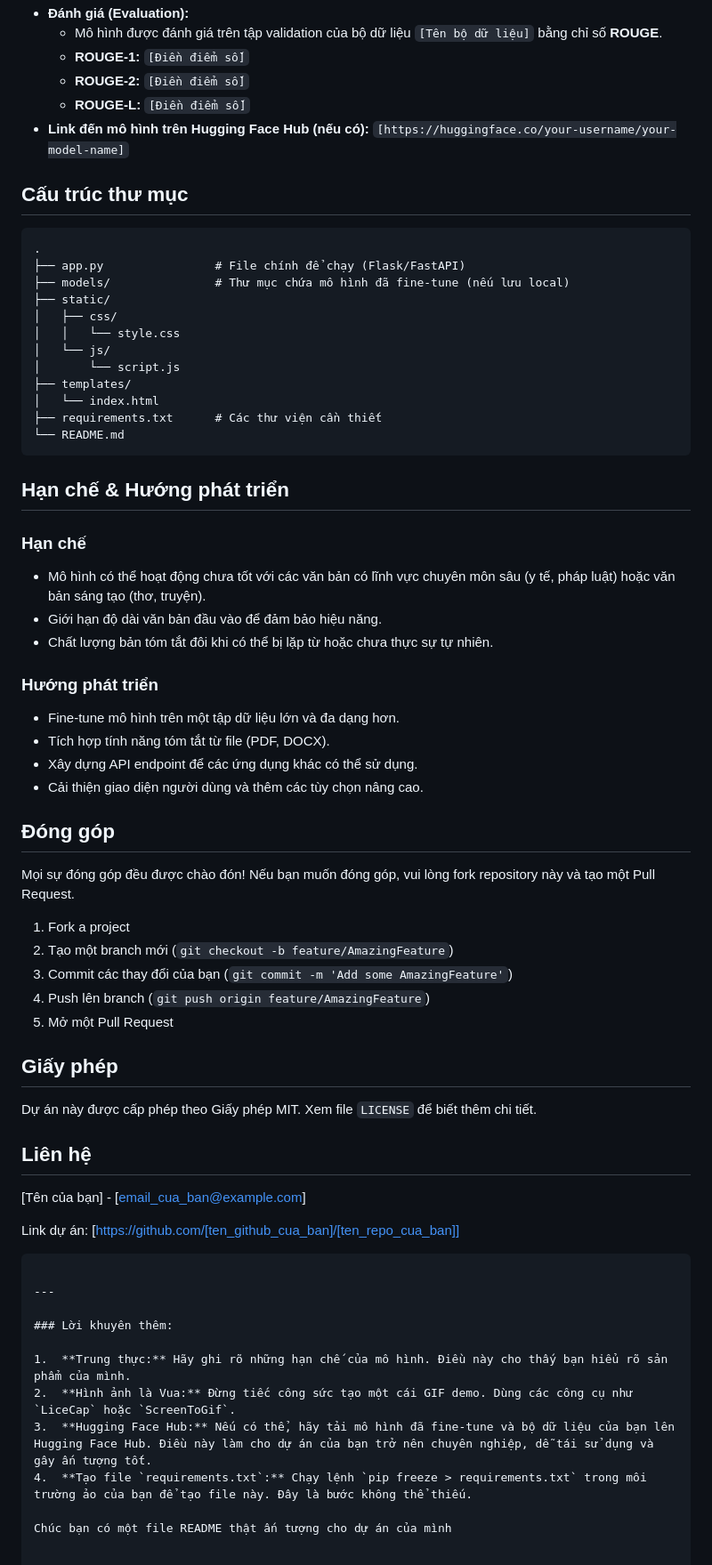
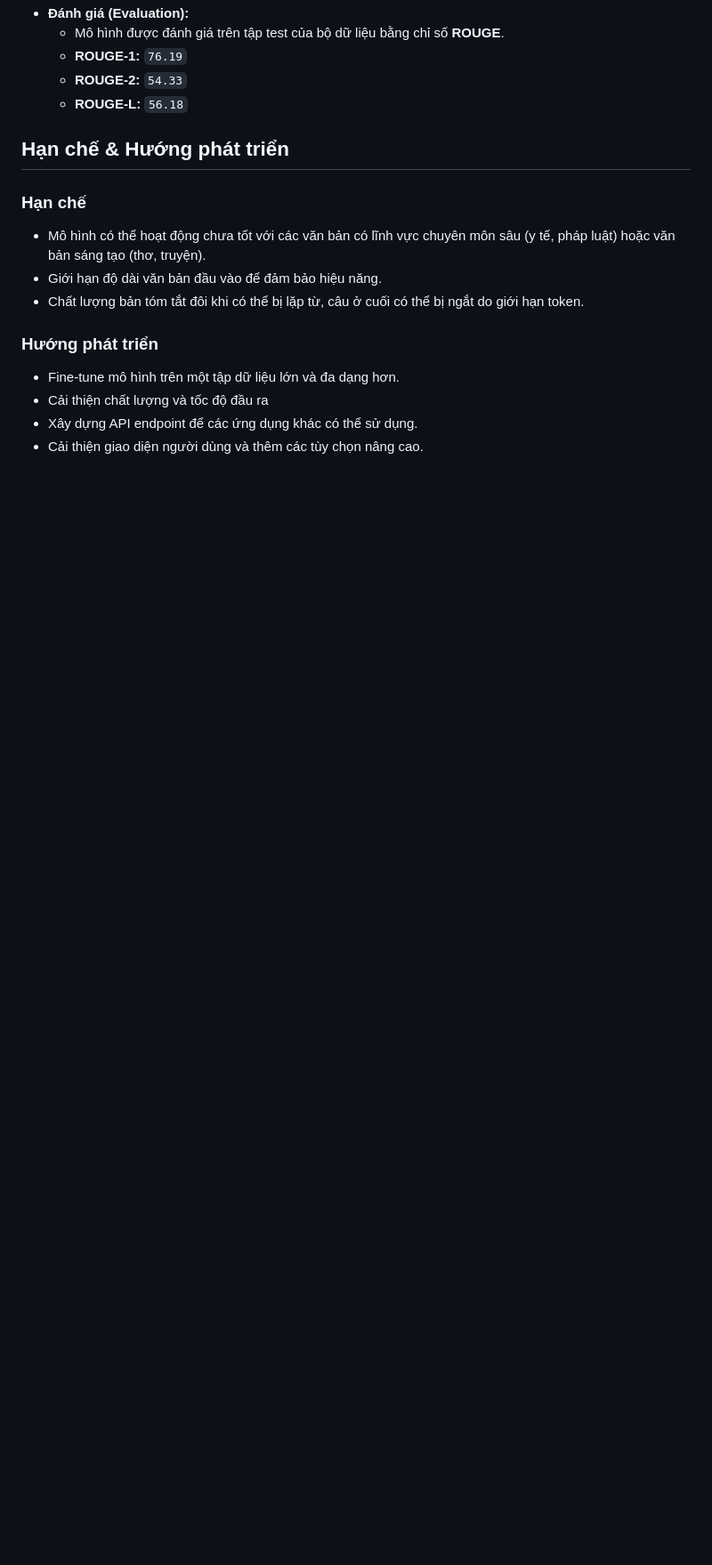
Before and after one commit to MasterD3204/Vietnamese-text-summarization-ViT5, a Markdown page: README.md, the part around one of its changes. Shown at 89% size. Drawn GitHub-style; blank space fills up the shorter version.

````diff
--- a/README.md
+++ b/README.md
@@ -114,68 +93,18 @@ Sau đó, truy cập `http://127.0.0.1:5000` (hoặc port tương ứng) trên t
 *   **Đánh giá (Evaluation):**
-    *   Mô hình được đánh giá trên tập validation của bộ dữ liệu `[Tên bộ dữ liệu]` bằng chỉ số **ROUGE**.
-    *   **ROUGE-1:** `[Điền điểm số]`
-    *   **ROUGE-2:** `[Điền điểm số]`
-    *   **ROUGE-L:** `[Điền điểm số]`
-*   **Link đến mô hình trên Hugging Face Hub (nếu có):** `[https://huggingface.co/your-username/your-model-name]`
-
-## Cấu trúc thư mục
-
-```
-.
-├── app.py                # File chính để chạy (Flask/FastAPI)
-├── models/               # Thư mục chứa mô hình đã fine-tune (nếu lưu local)
-├── static/
-│   ├── css/
-│   │   └── style.css
-│   └── js/
-│       └── script.js
-├── templates/
-│   └── index.html
-├── requirements.txt      # Các thư viện cần thiết
-└── README.md
-```
+    *   Mô hình được đánh giá trên tập test của bộ dữ liệu bằng chỉ số **ROUGE**.
+    *   **ROUGE-1:** `76.19`
+    *   **ROUGE-2:** `54.33`
+    *   **ROUGE-L:** `56.18`
 
 ## Hạn chế & Hướng phát triển
 
 ### Hạn chế
 *   Mô hình có thể hoạt động chưa tốt với các văn bản có lĩnh vực chuyên môn sâu (y tế, pháp luật) hoặc văn bản sáng tạo (thơ, truyện).
 *   Giới hạn độ dài văn bản đầu vào để đảm bảo hiệu năng.
-*   Chất lượng bản tóm tắt đôi khi có thể bị lặp từ hoặc chưa thực sự tự nhiên.
+*   Chất lượng bản tóm tắt đôi khi có thể bị lặp từ, câu ở cuối có thể bị ngắt do giới hạn token.
 
 ### Hướng phát triển
 *   Fine-tune mô hình trên một tập dữ liệu lớn và đa dạng hơn.
-*   Tích hợp tính năng tóm tắt từ file (PDF, DOCX).
+*   Cải thiện chất lượng và tốc độ đầu ra
 *   Xây dựng API endpoint để các ứng dụng khác có thể sử dụng.
 *   Cải thiện giao diện người dùng và thêm các tùy chọn nâng cao.
-
-## Đóng góp
-
-Mọi sự đóng góp đều được chào đón! Nếu bạn muốn đóng góp, vui lòng fork repository này và tạo một Pull Request.
-
-1.  Fork a project
-2.  Tạo một branch mới (`git checkout -b feature/AmazingFeature`)
-3.  Commit các thay đổi của bạn (`git commit -m 'Add some AmazingFeature'`)
-4.  Push lên branch (`git push origin feature/AmazingFeature`)
-5.  Mở một Pull Request
-
-## Giấy phép
-
-Dự án này được cấp phép theo Giấy phép MIT. Xem file `LICENSE` để biết thêm chi tiết.
-
-## Liên hệ
-
-[Tên của bạn] - [email_cua_ban@example.com]
-
-Link dự án: [https://github.com/[ten_github_cua_ban]/[ten_repo_cua_ban]]
-```
-
----
-
-### Lời khuyên thêm:
-
-1.  **Trung thực:** Hãy ghi rõ những hạn chế của mô hình. Điều này cho thấy bạn hiểu rõ sản phẩm của mình.
-2.  **Hình ảnh là Vua:** Đừng tiếc công sức tạo một cái GIF demo. Dùng các công cụ như `LiceCap` hoặc `ScreenToGif`.
-3.  **Hugging Face Hub:** Nếu có thể, hãy tải mô hình đã fine-tune và bộ dữ liệu của bạn lên Hugging Face Hub. Điều này làm cho dự án của bạn trở nên chuyên nghiệp, dễ tái sử dụng và gây ấn tượng tốt.
-4.  **Tạo file `requirements.txt`:** Chạy lệnh `pip freeze > requirements.txt` trong môi trường ảo của bạn để tạo file này. Đây là bước không thể thiếu.
-
-Chúc bạn có một file README thật ấn tượng cho dự án của mình
````
Also changed, not shown: other parts of README.md (+25 -46 lines).
